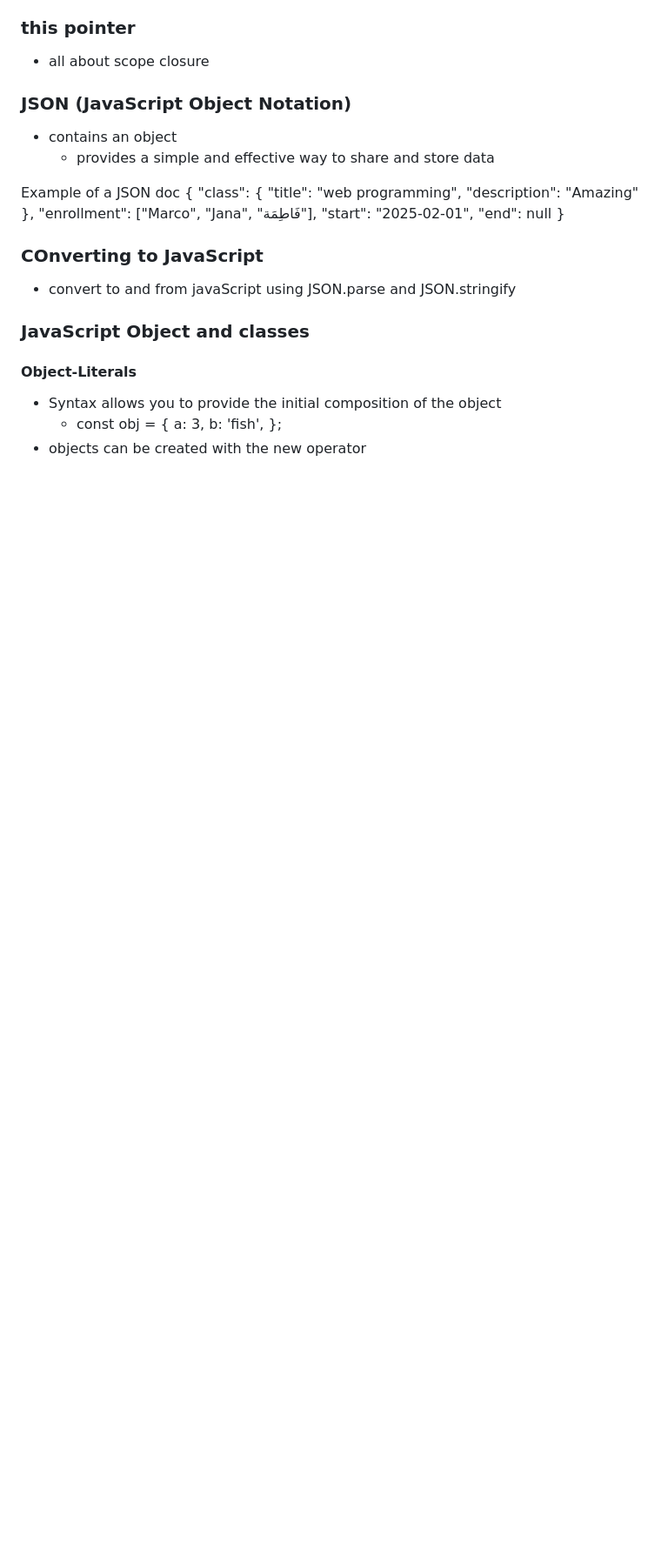
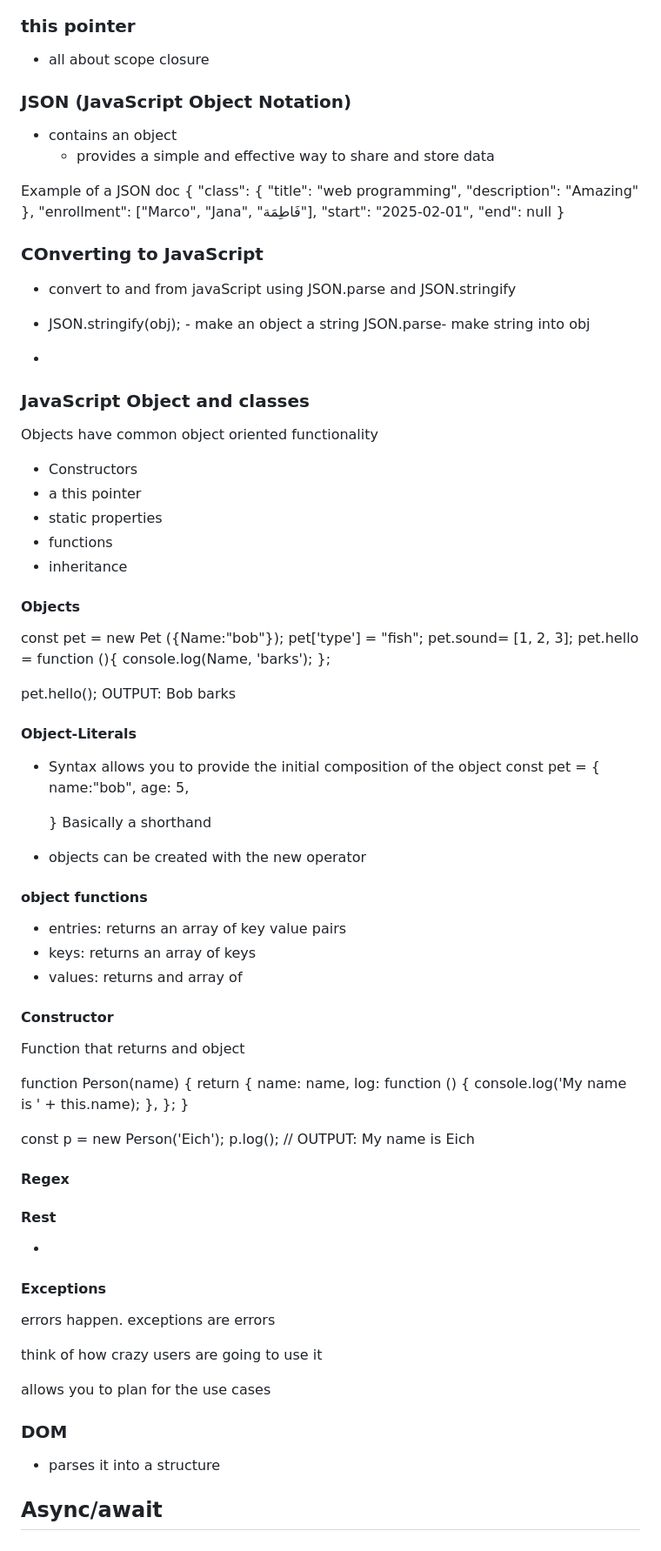
Before and after one commit to madisonksharp/beast-startup, a Markdown page: notes.md, the part around one of its changes. Shown at 87% size. Drawn GitHub-style; blank space fills up the shorter version.

```diff
--- a/notes.md
+++ b/notes.md
@@ -584,13 +592,83 @@ Example of a JSON doc
 
 - convert to and from javaScript using JSON.parse and JSON.stringify
 
+- JSON.stringify(obj); - make an object a string
+  JSON.parse- make string into obj
+-
+
 ### JavaScript Object and classes
+
+Objects have common object oriented functionality
+
+- Constructors
+- a this pointer
+- static properties
+- functions
+- inheritance
+
+#### Objects
+
+const pet = new Pet ({Name:"bob"});
+pet['type'] = "fish";
+pet.sound= [1, 2, 3];
+pet.hello = function (){
+console.log(Name, 'barks');
+};
+
+pet.hello();
+OUTPUT: Bob barks
 
 #### Object-Literals
 
 - Syntax allows you to provide the initial composition of the object
-  - const obj = {
-    a: 3,
-    b: 'fish',
-    };
+  const pet = {
+  name:"bob",
+  age: 5,
+
+  }
+  Basically a shorthand
+
 - objects can be created with the new operator
+
+#### object functions
+
+- entries: returns an array of key value pairs
+- keys: returns an array of keys
+- values: returns and array of
+
+#### Constructor
+
+Function that returns and object
+
+function Person(name) {
+return {
+name: name,
+log: function () {
+console.log('My name is ' + this.name);
+},
+};
+}
+
+const p = new Person('Eich');
+p.log();
+// OUTPUT: My name is Eich
+
+#### Regex
+
+#### Rest
+
+-
+
+#### Exceptions
+
+errors happen. exceptions are errors
+
+think of how crazy users are going to use it
+
+allows you to plan for the use cases
+
+### DOM
+
+- parses it into a structure
+
+## Async/await
```
Also changed, not shown: other parts of notes.md (+8 -0 lines).
